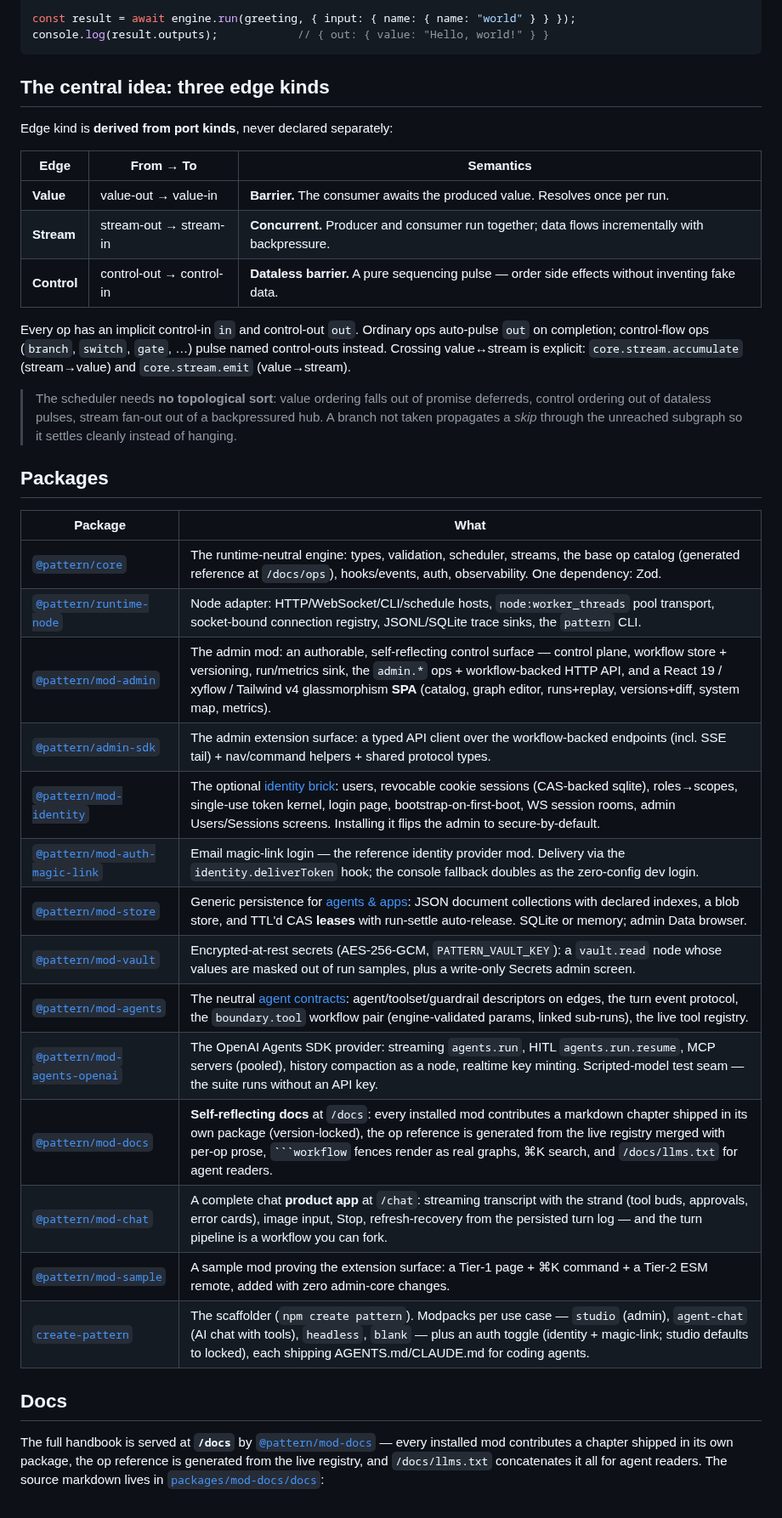
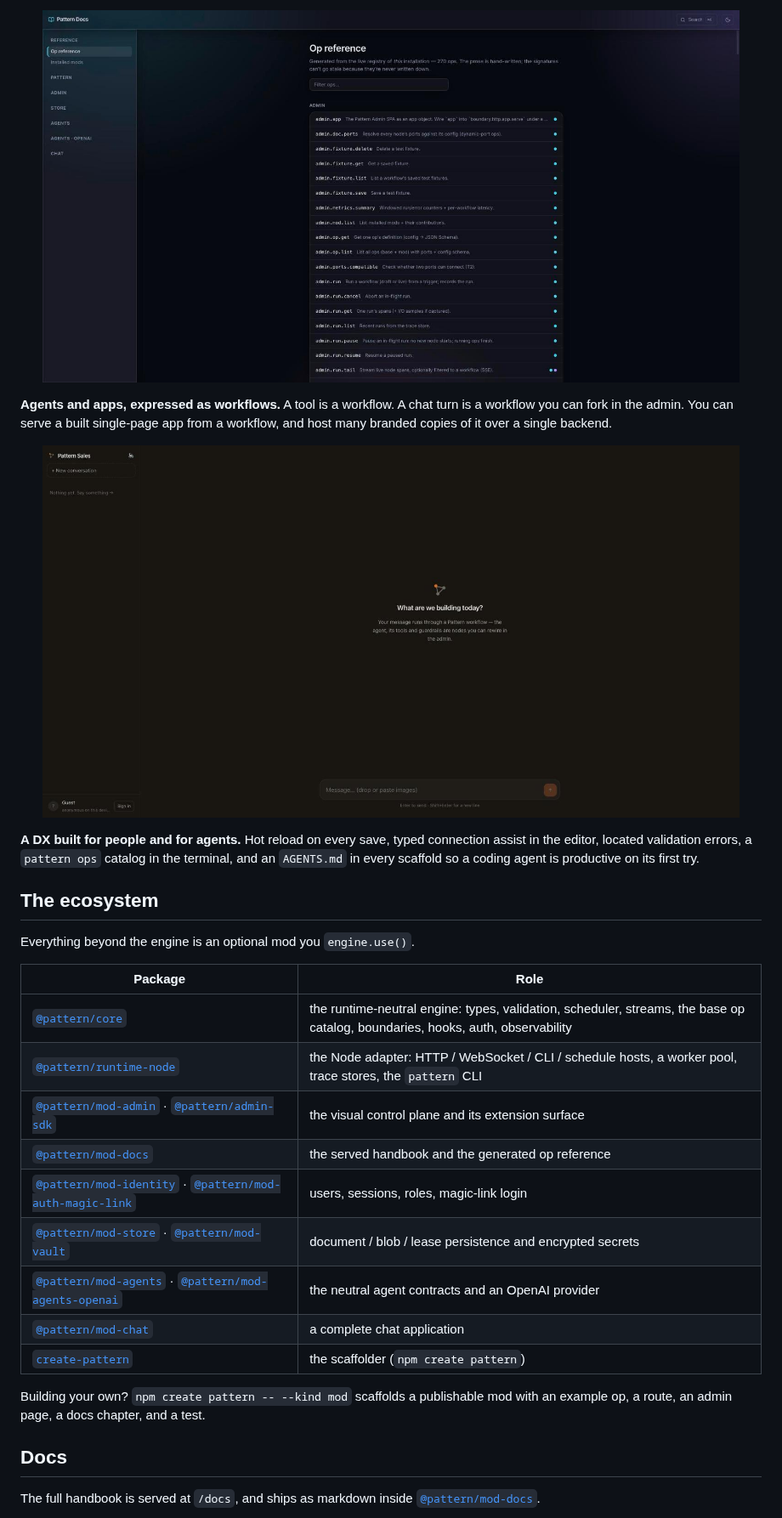
Before and after one commit to makkr-studio/pattern, a Markdown page: README.md, the part around one of its changes. Shown at 85% size. GitHub-like rendering; pictures changed too: assets/screenshots/chat.jpg (added), assets/screenshots/ops.jpg (added).

````diff
--- a/README.md
+++ b/README.md
@@ -61,52 +96,42 @@ engine.registerWorkflow(greeting);     // validates with human-readable errors
 
-const result = await engine.run(greeting, { input: { name: { name: "world" } } });
-console.log(result.outputs);            // { out: { value: "Hello, world!" } }
-```
+<p align="center">
+  <img src="assets/screenshots/ops.jpg" width="820" alt="The op reference, generated from the live registry" />
+</p>
 
-## The central idea: three edge kinds
+**Agents and apps, expressed as workflows.** A tool is a workflow. A chat turn is
+a workflow you can fork in the admin. You can serve a built single-page app from a
+workflow, and host many branded copies of it over a single backend.
 
-Edge kind is **derived from port kinds**, never declared separately:
+<p align="center">
+  <img src="assets/screenshots/chat.jpg" width="820" alt="A branded chat app served from a workflow" />
+</p>
 
-| Edge | From → To | Semantics |
-|------|-----------|-----------|
-| **Value** | value-out → value-in | **Barrier.** The consumer awaits the produced value. Resolves once per run. |
-| **Stream** | stream-out → stream-in | **Concurrent.** Producer and consumer run together; data flows incrementally with backpressure. |
-| **Control** | control-out → control-in | **Dataless barrier.** A pure sequencing pulse — order side effects without inventing fake data. |
+**A DX built for people and for agents.** Hot reload on every save, typed
+connection assist in the editor, located validation errors, a `pattern ops`
+catalog in the terminal, and an `AGENTS.md` in every scaffold so a coding agent is
+productive on its first try.
 
-Every op has an implicit control-in `in` and control-out `out`. Ordinary ops
-auto-pulse `out` on completion; control-flow ops (`branch`, `switch`, `gate`, …)
-pulse named control-outs instead. Crossing value↔stream is explicit:
-`core.stream.accumulate` (stream→value) and `core.stream.emit` (value→stream).
+## The ecosystem
 
-> The scheduler needs **no topological sort**: value ordering falls out of promise
-> deferreds, control ordering out of dataless pulses, stream fan-out out of a
-> backpressured hub. A branch not taken propagates a *skip* through the unreached
-> subgraph so it settles cleanly instead of hanging.
+Everything beyond the engine is an optional mod you `engine.use()`.
 
-## Packages
+| Package | Role |
+|---|---|
+| [`@pattern/core`](packages/core) | the runtime-neutral engine: types, validation, scheduler, streams, the base op catalog, boundaries, hooks, auth, observability |
+| [`@pattern/runtime-node`](packages/runtime-node) | the Node adapter: HTTP / WebSocket / CLI / schedule hosts, a worker pool, trace stores, the `pattern` CLI |
+| [`@pattern/mod-admin`](packages/mod-admin) · [`@pattern/admin-sdk`](packages/admin-sdk) | the visual control plane and its extension surface |
+| [`@pattern/mod-docs`](packages/mod-docs) | the served handbook and the generated op reference |
+| [`@pattern/mod-identity`](packages/mod-identity) · [`@pattern/mod-auth-magic-link`](packages/mod-auth-magic-link) | users, sessions, roles, magic-link login |
+| [`@pattern/mod-store`](packages/mod-store) · [`@pattern/mod-vault`](packages/mod-vault) | document / blob / lease persistence and encrypted secrets |
+| [`@pattern/mod-agents`](packages/mod-agents) · [`@pattern/mod-agents-openai`](packages/mod-agents-openai) | the neutral agent contracts and an OpenAI provider |
+| [`@pattern/mod-chat`](packages/mod-chat) | a complete chat application |
+| [`create-pattern`](packages/create-pattern) | the scaffolder (`npm create pattern`) |
 
-| Package | What |
-|---------|------|
-| [`@pattern/core`](./packages/core) | The runtime-neutral engine: types, validation, scheduler, streams, the base op catalog (generated reference at `/docs/ops`), hooks/events, auth, observability. One dependency: Zod. |
-| [`@pattern/runtime-node`](./packages/runtime-node) | Node adapter: HTTP/WebSocket/CLI/schedule hosts, `node:worker_threads` pool transport, socket-bound connection registry, JSONL/SQLite trace sinks, the `pattern` CLI. |
-| [`@pattern/mod-admin`](./packages/mod-admin) | The admin mod: an authorable, self-reflecting control surface — control plane, workflow store + versioning, run/metrics sink, the `admin.*` ops + workflow-backed HTTP API, and a React 19 / xyflow / Tailwind v4 glassmorphism **SPA** (catalog, graph editor, runs+replay, versions+diff, system map, metrics). |
-| [`@pattern/admin-sdk`](./packages/admin-sdk) | The admin extension surface: a typed API client over the workflow-backed endpoints (incl. SSE tail) + nav/command helpers + shared protocol types. |
-| [`@pattern/mod-identity`](./packages/mod-identity) | The optional [identity brick](./packages/mod-docs/docs/guides/identity.md): users, revocable cookie sessions (CAS-backed sqlite), roles→scopes, single-use token kernel, login page, bootstrap-on-first-boot, WS session rooms, admin Users/Sessions screens. Installing it flips the admin to secure-by-default. |
-| [`@pattern/mod-auth-magic-link`](./packages/mod-auth-magic-link) | Email magic-link login — the reference identity provider mod. Delivery via the `identity.deliverToken` hook; the console fallback doubles as the zero-config dev login. |
-| [`@pattern/mod-store`](./packages/mod-store) | Generic persistence for [agents & apps](./packages/mod-docs/docs/guides/agents-and-chat.md): JSON document collections with declared indexes, a blob store, and TTL'd CAS **leases** with run-settle auto-release. SQLite or memory; admin Data browser. |
-| [`@pattern/mod-vault`](./packages/mod-vault) | Encrypted-at-rest secrets (AES-256-GCM, `PATTERN_VAULT_KEY`): a `vault.read` node whose values are masked out of run samples, plus a write-only Secrets admin screen. |
-| [`@pattern/mod-agents`](./packages/mod-agents) | The neutral [agent contracts](./packages/mod-docs/docs/guides/agents-and-chat.md): agent/toolset/guardrail descriptors on edges, the turn event protocol, the `boundary.tool` workflow pair (engine-validated params, linked sub-runs), the live tool registry. |
-| [`@pattern/mod-agents-openai`](./packages/mod-agents-openai) | The OpenAI Agents SDK provider: streaming `agents.run`, HITL `agents.run.resume`, MCP servers (pooled), history compaction as a node, realtime key minting. Scripted-model test seam — the suite runs without an API key. |
-| [`@pattern/mod-docs`](./packages/mod-docs) | **Self-reflecting docs** at `/docs`: every installed mod contributes a markdown chapter shipped in its own package (version-locked), the op reference is generated from the live registry merged with per-op prose, ` ```workflow ` fences render as real graphs, ⌘K search, and `/docs/llms.txt` for agent readers. |
-| [`@pattern/mod-chat`](./packages/mod-chat) | A complete chat **product app** at `/chat`: streaming transcript with the strand (tool buds, approvals, error cards), image input, Stop, refresh-recovery from the persisted turn log — and the turn pipeline is a workflow you can fork. |
-| [`@pattern/mod-sample`](./packages/mod-sample) | A sample mod proving the extension surface: a Tier-1 page + ⌘K command + a Tier-2 ESM remote, added with zero admin-core changes. |
-| [`create-pattern`](./packages/create-pattern) | The scaffolder (`npm create pattern`). Modpacks per use case — `studio` (admin), `agent-chat` (AI chat with tools), `headless`, `blank` — plus an auth toggle (identity + magic-link; studio defaults to locked), each shipping AGENTS.md/CLAUDE.md for coding agents. |
+Building your own? `npm create pattern -- --kind mod` scaffolds a publishable mod
+with an example op, a route, an admin page, a docs chapter, and a test.
 
 ## Docs
 
-The full handbook is served at **`/docs`** by [`@pattern/mod-docs`](./packages/mod-docs)
-— every installed mod contributes a chapter shipped in its own package, the op
-reference is generated from the live registry, and `/docs/llms.txt` concatenates it
-all for agent readers. The source markdown lives in
-[`packages/mod-docs/docs`](./packages/mod-docs/docs):
+The full handbook is served at `/docs`, and ships as markdown inside
+[`@pattern/mod-docs`](packages/mod-docs/docs).
 
````
Also changed, not shown: other parts of README.md (+89 -84 lines), assets/screenshots/editor.jpg (added), 5 other files.
